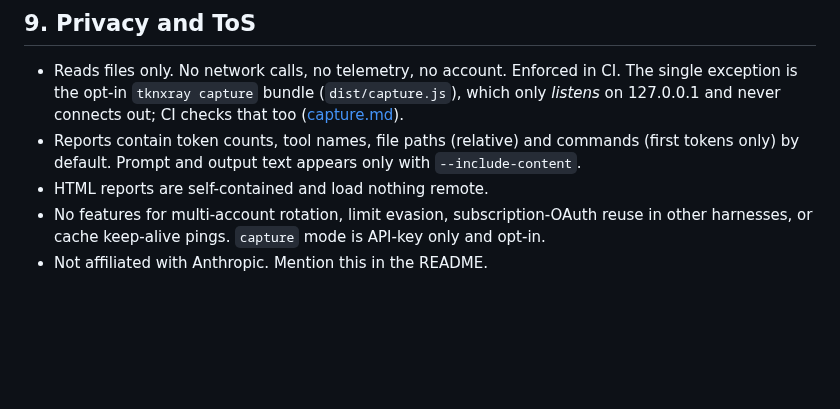
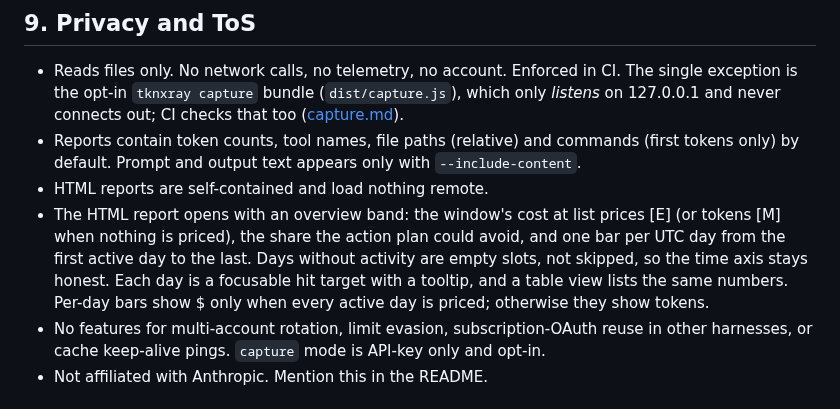
Before and after one commit to alexnieves-cs/ccxray, a Markdown page: docs/SPEC.md, the part around the change. GitHub-like rendering; blank space fills up the shorter version.

```diff
--- a/docs/SPEC.md
+++ b/docs/SPEC.md
@@ -371,6 +371,7 @@ The report's headline: `buildActionPlan(report)` (`src/cost/plan.ts`, pure) turn
 - Reads files only. No network calls, no telemetry, no account. Enforced in CI. The single exception is the opt-in `tknxray capture` bundle (`dist/capture.js`), which only *listens* on 127.0.0.1 and never connects out; CI checks that too ([capture.md](capture.md)).
 - Reports contain token counts, tool names, file paths (relative) and commands (first tokens only) by default. Prompt and output text appears only with `--include-content`.
 - HTML reports are self-contained and load nothing remote.
+- The HTML report opens with an overview band: the window's cost at list prices [E] (or tokens [M] when nothing is priced), the share the action plan could avoid, and one bar per UTC day from the first active day to the last. Days without activity are empty slots, not skipped, so the time axis stays honest. Each day is a focusable hit target with a tooltip, and a table view lists the same numbers. Per-day bars show $ only when every active day is priced; otherwise they show tokens.
 - No features for multi-account rotation, limit evasion, subscription-OAuth reuse in other harnesses, or cache keep-alive pings. `capture` mode is API-key only and opt-in.
 - Not affiliated with Anthropic. Mention this in the README.
 
```
Also changed, not shown: README.md (+5 -1 lines), docs/demo.gif, docs/report.png, 7 other files.
